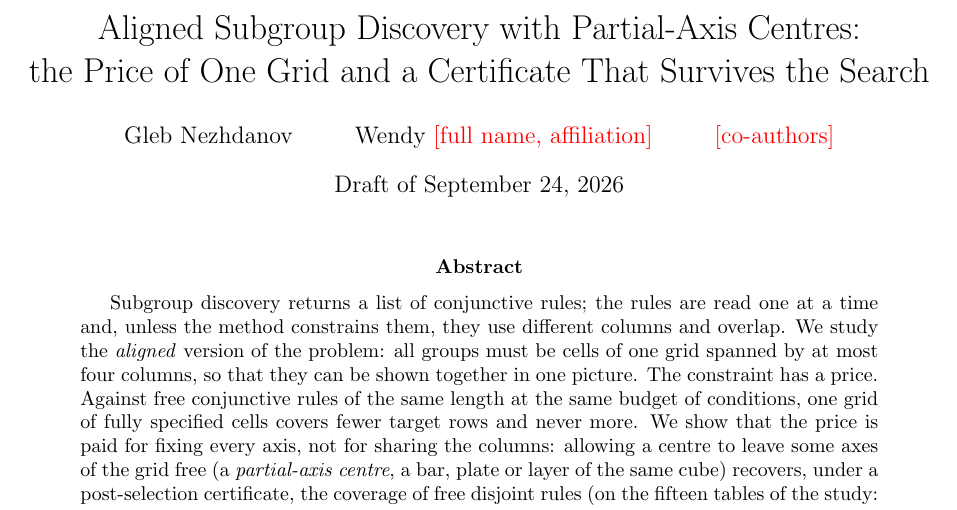
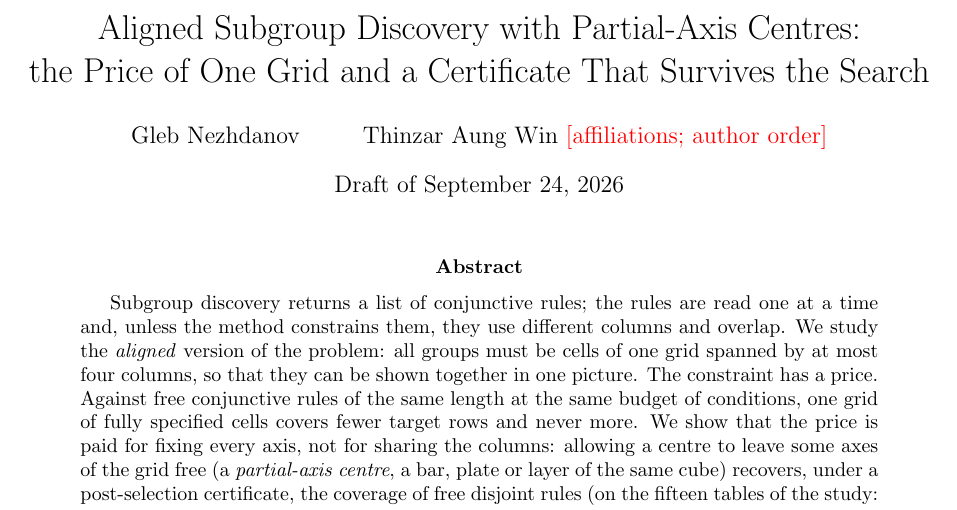
Before and after one commit to nezhdanov2000/EMI, a LaTeX paper (paper/main.tex): part of page 1 of 10, cut so that both start at the same text. Compiled offline with pdfLaTeX.

Commit message:
paper: author names

```diff
--- a/paper/main.tex
+++ b/paper/main.tex
@@ -14,7 +14,7 @@
 
 \title{Aligned Subgroup Discovery with Partial-Axis Centres:\\
 the Price of One Grid and a Certificate That Survives the Search}
-\author{Gleb Nezhdanov \and Wendy \todo{full name, affiliation} \and \todo{co-authors}}
+\author{Gleb Nezhdanov \and Thinzar Aung Win \todo{affiliations; author order}}
 \date{Draft of \today}
 
 \begin{document}
```
